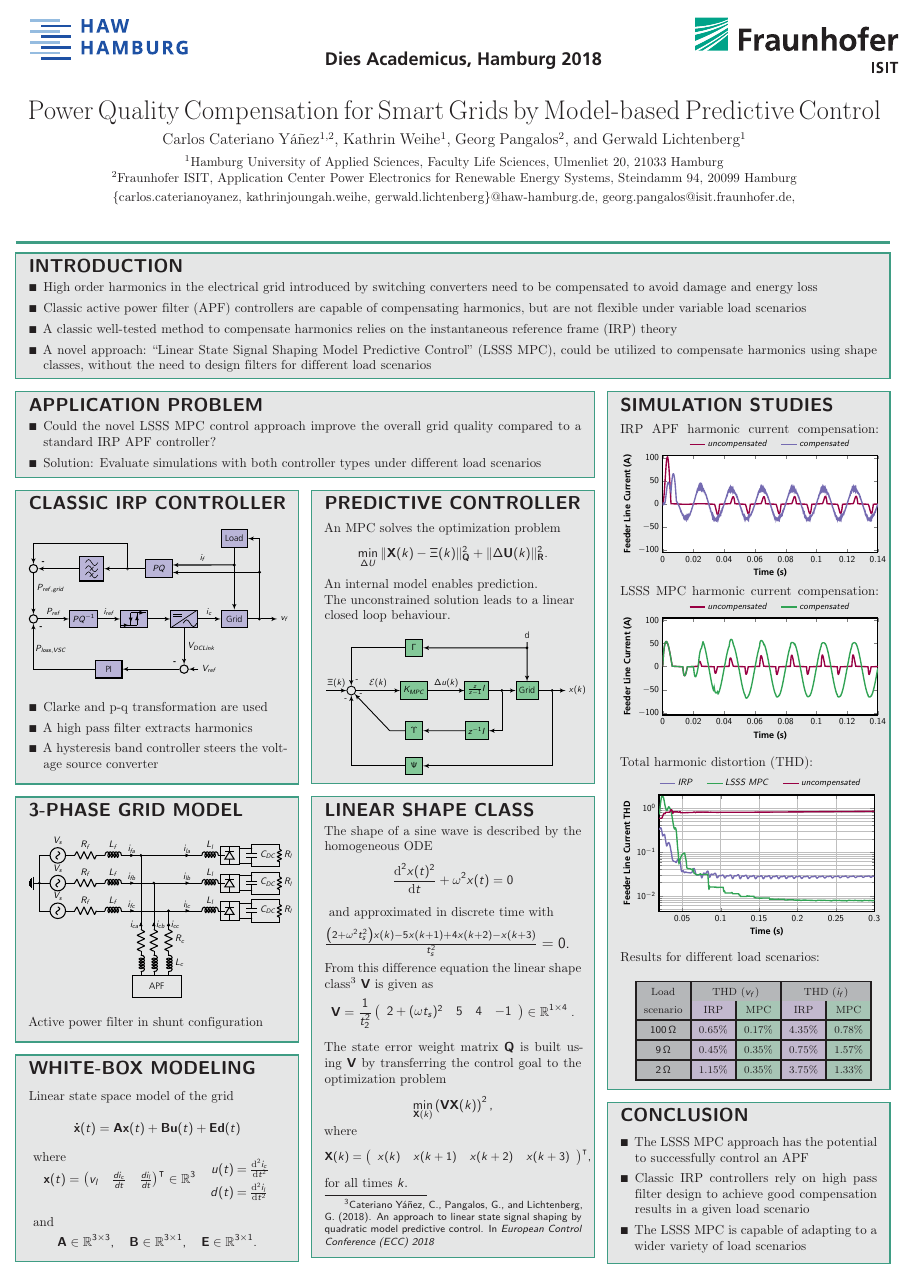
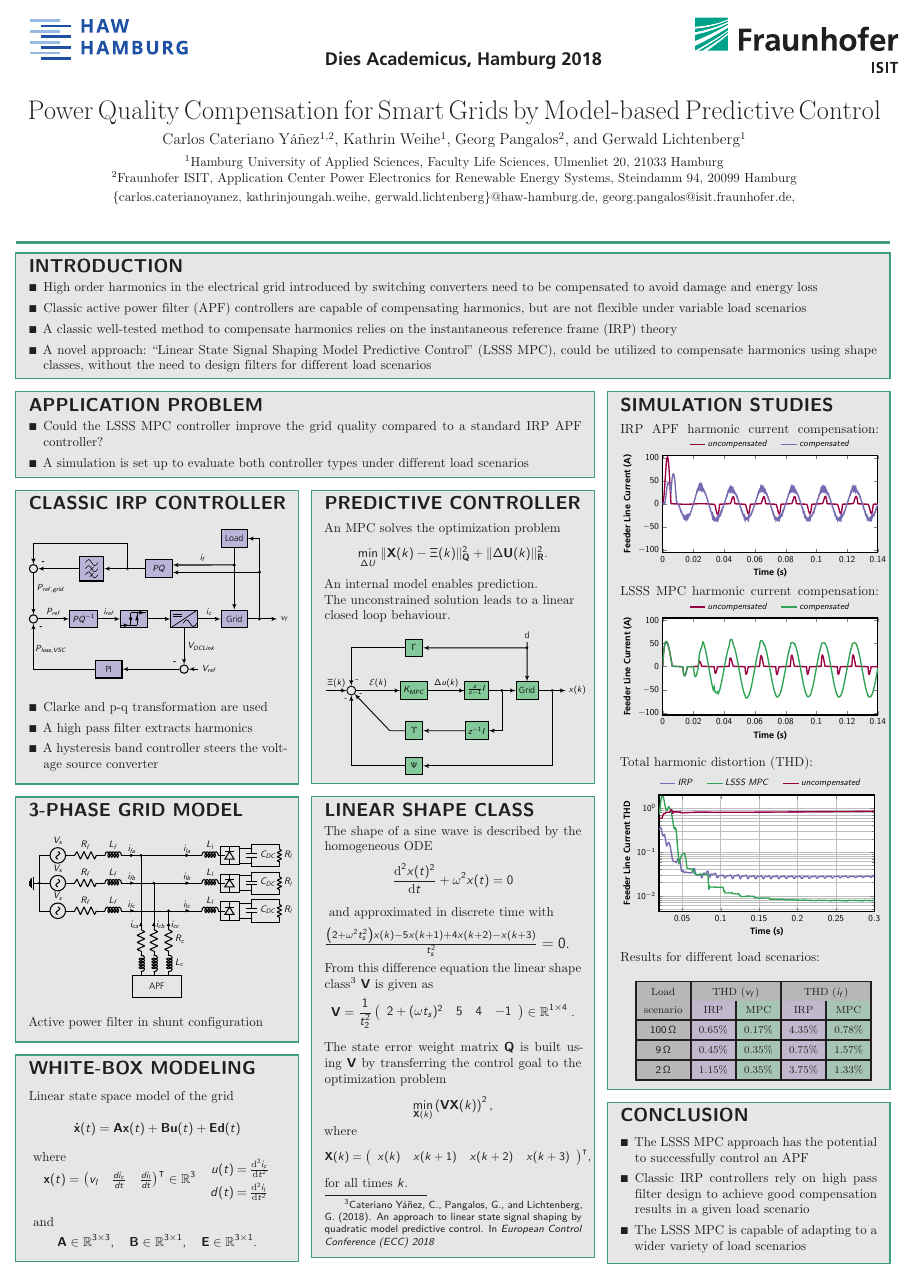
Before and after one commit to rbtnx/PosterDA, a LaTeX poster (main.tex): the whole page. Compiled offline with pdfLaTeX; a LaTeX package or settings file that is missing is left out.

Commit message:
Application problem updated

```diff
--- a/main.tex
+++ b/main.tex
@@ -161,8 +161,8 @@ headershade=plain
 \vspace{-2em}
 \textbf{
 \begin{itemize}[itemsep=0pt]
-\item Could the novel LSSS MPC control approach improve the overall grid quality compared to a standard IRP APF controller?
-\item Solution: Evaluate simulations with both controller types under different load scenarios
+\item Could the LSSS MPC controller improve the grid quality compared to a standard IRP APF controller?
+\item A simulation is set up to evaluate both controller types under different load scenarios
 \end{itemize}}
 \vspace{-1.2em}
 }
```
Also changed, not shown: main.pdf.
